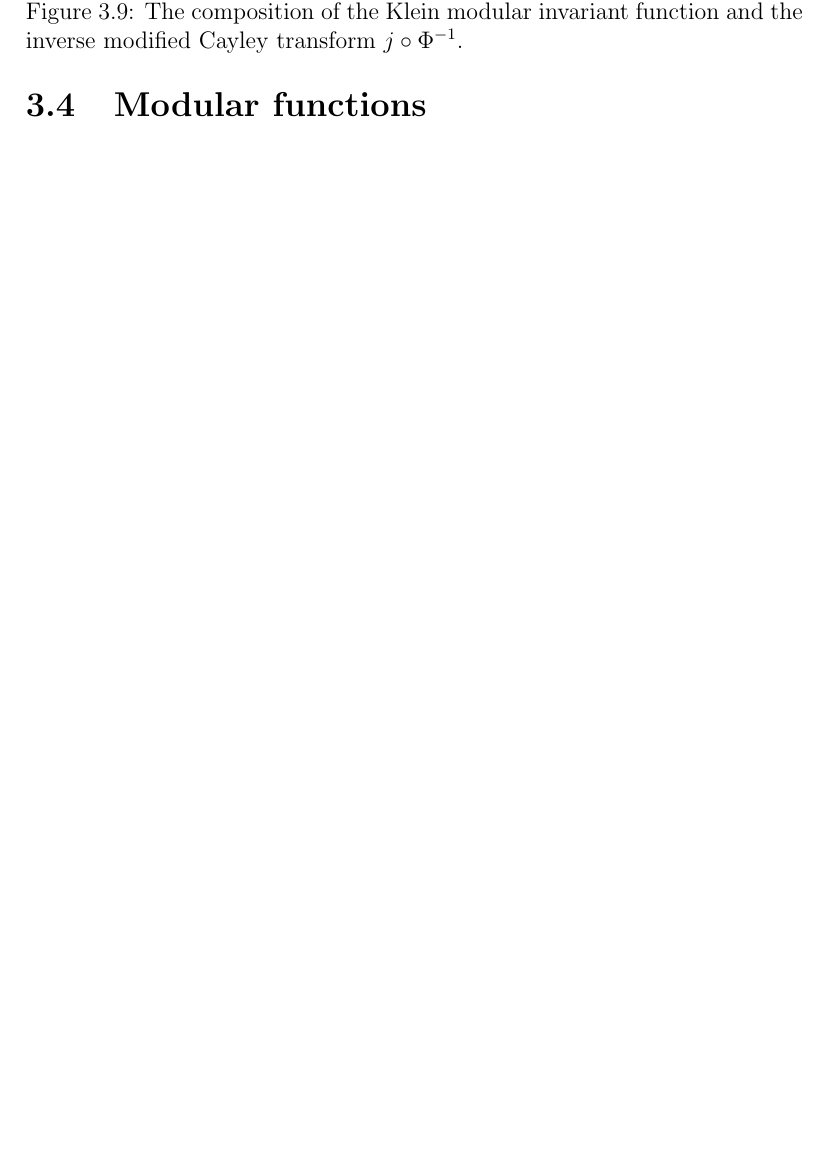
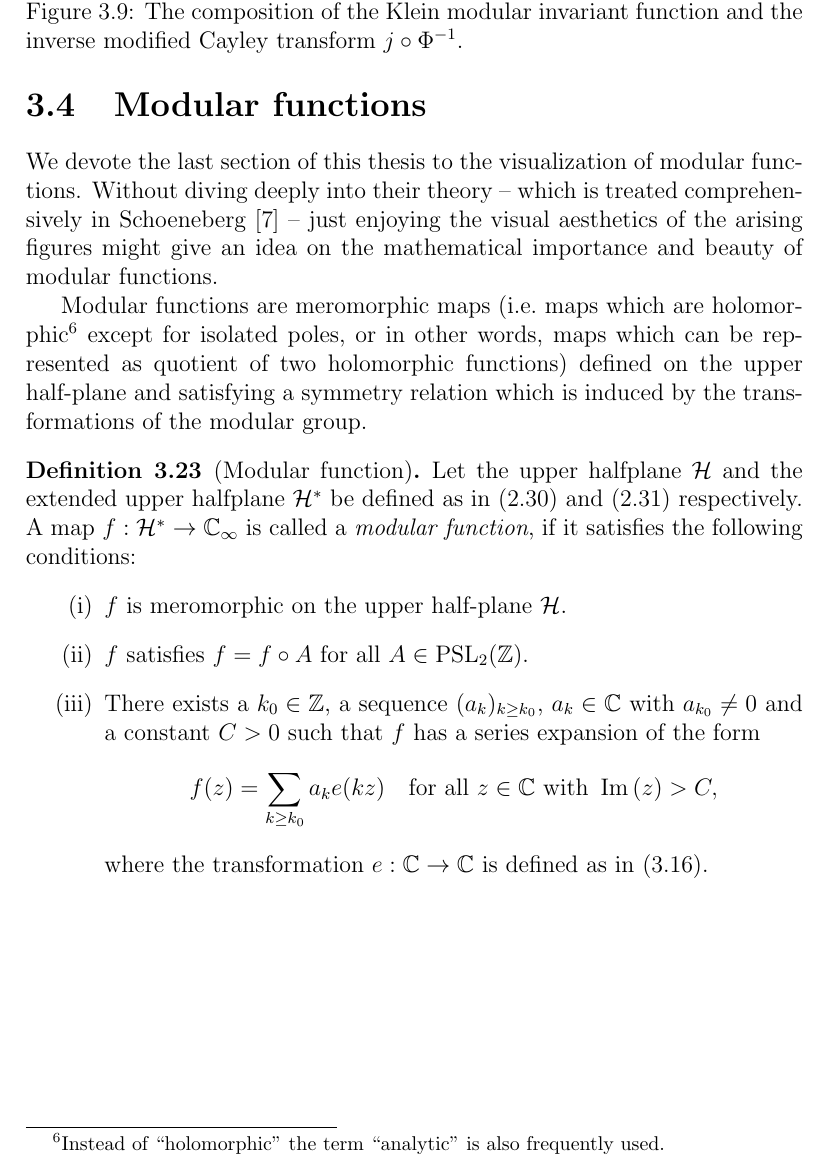
Before and after one commit to RafaelMri/ModularGroup, a LaTeX thesis (tex/main.tex, which reads tex/sec-klein-j.tex): part of page 79 of 84, cut so that both start at the same text, the shorter picture padded with empty space. Compiled offline with LaTeX, dvips and Ghostscript; the source files are stored in an older character set and shown here as Unicode.

Commit message:
added definition for modular functions

```diff
--- a/tex/sec-klein-j.tex
+++ b/tex/sec-klein-j.tex
@@ -1,6 +1,23 @@
 \section{Modular functions}
 
+We devote the last section of this thesis to the visualization of modular functions. Without diving deeply into their theory -- which is treated  comprehensively in \Schoeneberg{} -- just enjoying the visual aesthetics of the arising figures might give an idea on the mathematical importance and beauty of modular functions.
 
+\index{Meromorphic function}
+Modular functions are meromorphic maps (\ie maps which are holomorphic\footnote{Instead of ``holomorphic'' the term ``analytic'' is also frequently used.} except for isolated poles, or in other words, maps which can be represented as quotient of two holomorphic functions) defined on the upper half-plane and satisfying a symmetry relation which is induced by the transformations of the modular group.
+
+\begin{definition}[Modular function]
+Let the upper halfplane $\mathcal{H}$ and the extended upper halfplane $\EU$ be defined as in (\ref{eqn_Upperhalfplane}) and (\ref{eqn_ExtUpperhalfplane}) respectively.
+A map $f : \EU \to \EC$ is called a \emph{modular function}, if it satisfies the following conditions:
+\begin{enumerate}[\quad(i)]
+\item $f$ is meromorphic on the upper half-plane $\mathcal{H}$.
+\item $f$ satisfies $f = f \circ A$ for all $A \in \PSL{\Z}$.
+\item There exists a $k_0 \in \Z$, a sequence $(a_k)_{k \ge k_0}$, $a_k \in \C$ with $a_{k_0} \ne 0$ and a constant $C > 0$ such that $f$ has a series expansion of the form
+\begin{equation*}
+f(z) = \sum_{k \ge k_0} a_k \ex(k z) \quad \text{for all } z \in \C \text{ with } \Im{z} > C,
+\end{equation*}
+where the transformation $\ex : \C \to \C$ is defined as in (\ref{eqn_ExponentialTransform}).
+\end{enumerate}
+\end{definition}
 
 \begin{figure}
 \centering
```
Also changed, not shown: tex/sec-exptrans.tex (+1 -0 lines), tex/sub-psl2action.tex (+2 -2 lines), 1 other file.
